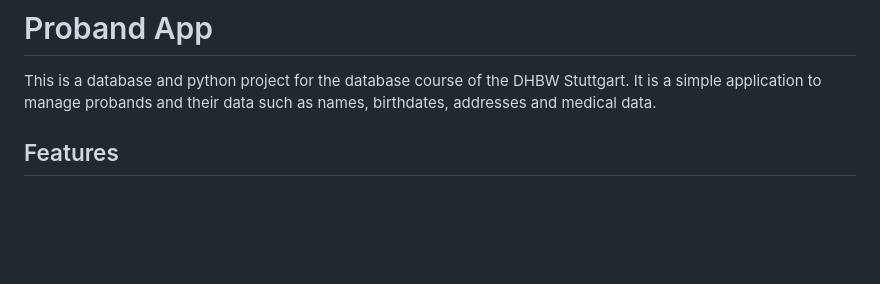
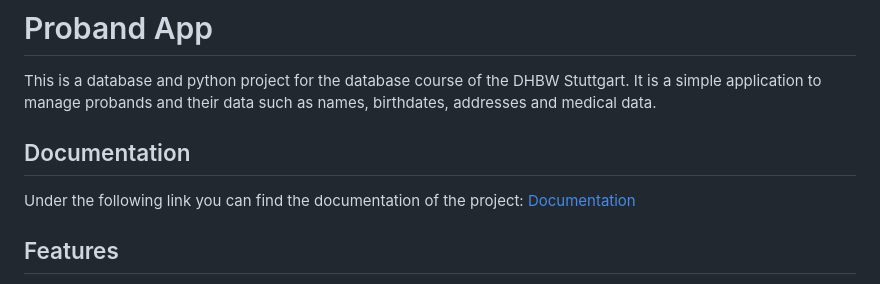
Before and after one commit to janniklth/ProbandApp, a Markdown page: README.md, the part around the change. Rendered like a GitHub page; blank space fills up the shorter version.

Commit message:
update database documentation

```diff
--- a/README.md
+++ b/README.md
@@ -2,6 +2,11 @@
 
 This is a database and python project for the database course of the DHBW Stuttgart.
 It is a simple application to manage probands and their data such as names, birthdates, addresses and medical data.
+
+## Documentation
+
+Under the following link you can find the documentation of the project:
+[Documentation](docu/documentation.md)
 
 ## Features
 - Add, edit and delete probands
```
Also changed, not shown: docu/documentation.md (added, +25 -0 lines), documentation.md (deleted, +0 -11 lines), docu/erm.jpeg (added).
